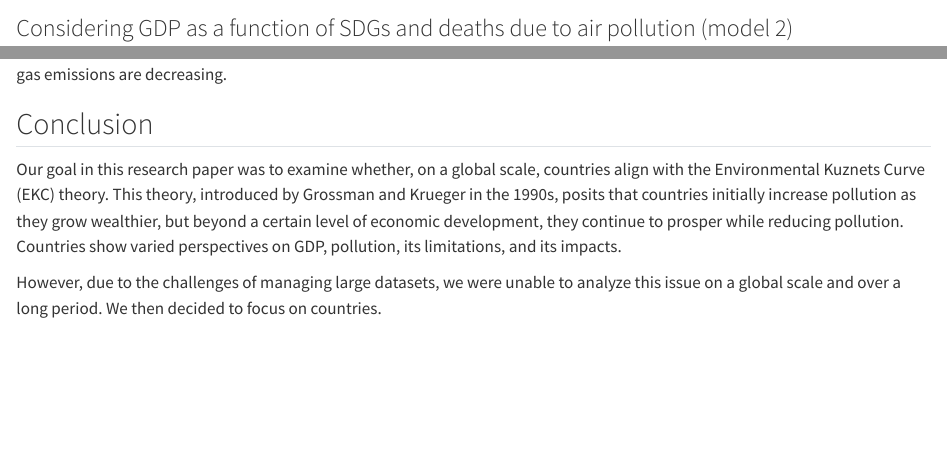
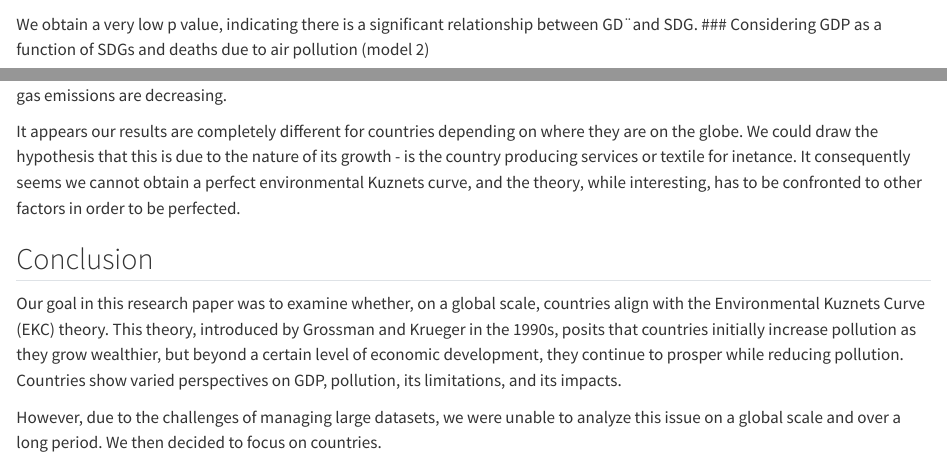
Before and after one commit to Lydie03/datamana-DM14, a Quarto document (Datamana.qmd): the page in a window 1100 px wide, from 5430 px down, and a second part further down, joined at a grey line. Rendered offline with R 4.5, knitr and Pandoc in place of Quarto, with nearby package versions; some code elsewhere in the file could not run offline; long lines of code are wrapped.

Commit message:
comments

````diff
--- a/Datamana.qmd
+++ b/Datamana.qmd
@@ -565,7 +565,7 @@ df <- anova_model$"Df"
 p_value <- pchisq(chi_squared, df, lower.tail = FALSE)
 list(Chi_squared = chi_squared, Degrees_of_freedom = df, P_value = p_value)
 ```
-
+We obtain a very low p value, indicating there is a significant relationship between GD¨and SDG.
 ### Considering GDP as a function of SDGs and deaths due to air pollution (model 2)
 
 ```{r, echo=FALSE, warning=FALSE, message=FALSE, error=FALSE}
@@ -845,6 +845,9 @@ ggplot(merged_finland, aes(x = GDP, y = Pollution)) +
 
 This graphic confirms what we saw before, Finland is on the decreasing slope of the Kuznets curve, as its GDP in increasing, its gas emissions are decreasing.
 
+It appears our results are completely different for countries depending on where they are on the globe. We could draw the hypothesis that this is due to the nature of its growth - is the country producing services or textile for inetance.
+It consequently seems we cannot obtain a perfect environmental Kuznets curve, and the theory, while interesting, has to be confronted to other factors in order to be perfected.
+
 ## Conclusion
 
 Our goal in this research paper was to examine whether, on a global scale, countries align with the Environmental Kuznets Curve (EKC) theory. This theory, introduced by Grossman and Krueger in the 1990s, posits that countries initially increase pollution as they grow wealthier, but beyond a certain level of economic development, they continue to prosper while reducing pollution. Countries show varied perspectives on GDP, pollution, its limitations, and its impacts.
````
Also changed, not shown: Datamana.qmd (2 more changed lines).
